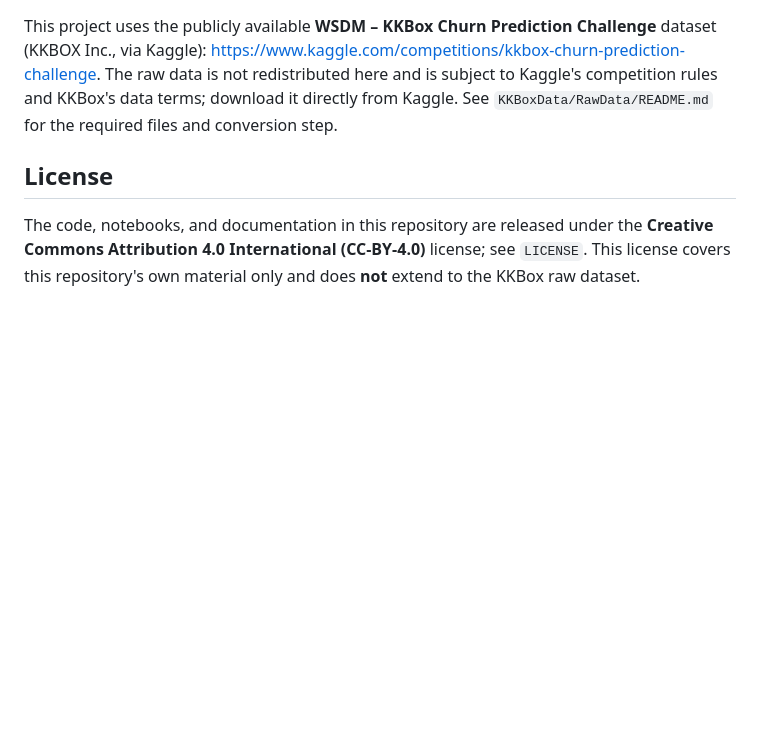
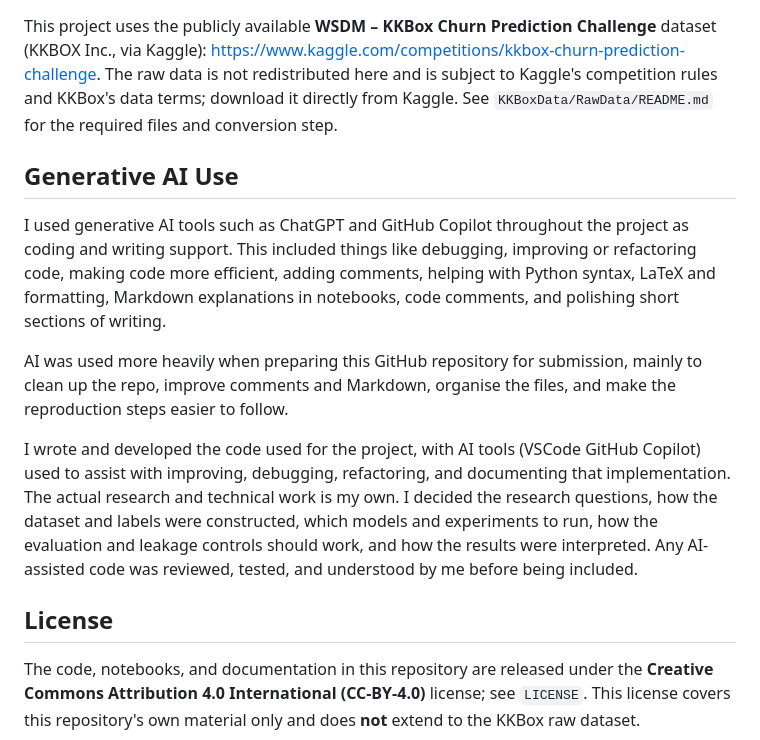
Before and after one commit to jesperphillips99/Beyond-Binary-Churn, a Markdown page: README.md, the part around the change. Rendered like a GitHub page; blank space fills up the shorter version.

Commit message:
AI Statement addition

```diff
--- a/README.md
+++ b/README.md
@@ -141,6 +141,16 @@ The raw data is not redistributed here and is subject to Kaggle's competition
 rules and KKBox's data terms; download it directly from Kaggle. See
 `KKBoxData/RawData/README.md` for the required files and conversion step.
 
+## Generative AI Use
+
+I used generative AI tools such as ChatGPT and GitHub Copilot throughout the project as coding and writing support. This included things like debugging, improving or refactoring code, making code more efficient, adding comments, helping with Python syntax, LaTeX and formatting, Markdown explanations in notebooks, code comments, and polishing short sections of writing.
+
+AI was used more heavily when preparing this GitHub repository for submission, mainly to clean up the repo, improve comments and Markdown, organise the files, and make the reproduction steps easier to follow.
+
+I wrote and developed the code used for the project, with AI tools (VSCode GitHub Copilot) used to assist with improving, debugging, refactoring, and documenting that implementation. The actual research and technical work is my own. I decided the research questions, how the dataset and labels were constructed, which models and experiments to run, how the evaluation and leakage controls should work, and how the results were interpreted. Any AI-assisted code was reviewed, tested, and understood by me before being included.
+
+
+
 ## License
 
 The code, notebooks, and documentation in this repository are released under the
```
